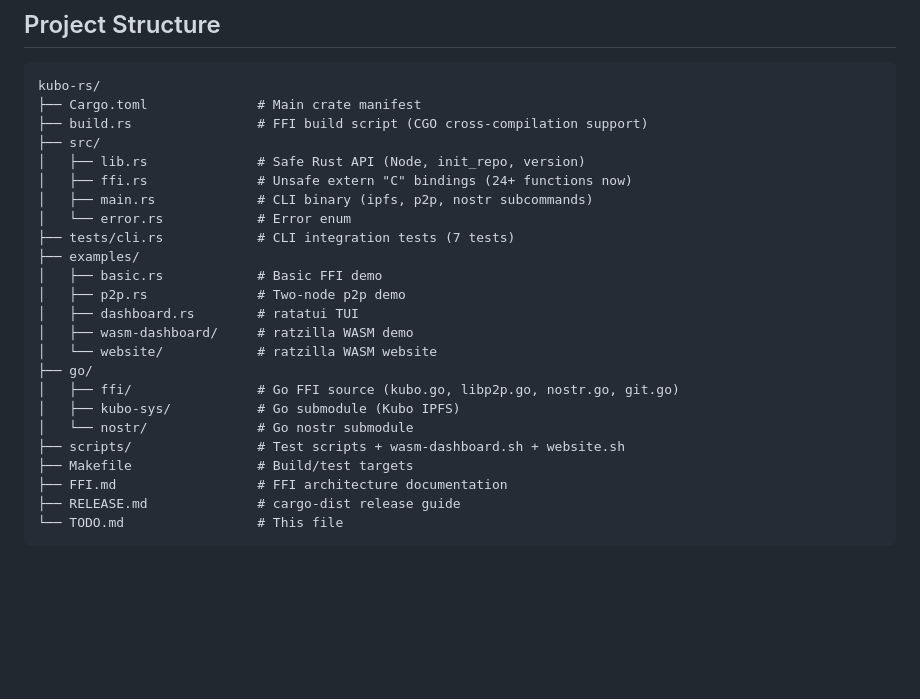
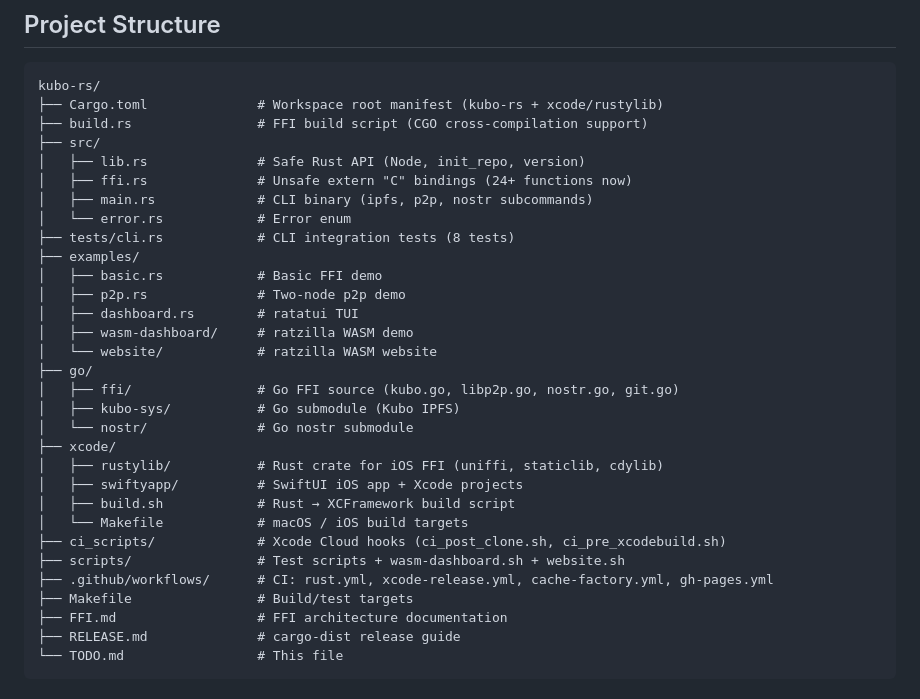
Before and after one commit to RandyMcMillan/kubo-rs, a Markdown page: TODO.md, the part around one of its changes. Rendered like a GitHub page; blank space fills up the shorter version.

````diff
--- a/TODO.md
+++ b/TODO.md
@@ -51,14 +64,14 @@
 
 ```
 kubo-rs/
-├── Cargo.toml              # Main crate manifest
+├── Cargo.toml              # Workspace root manifest (kubo-rs + xcode/rustylib)
 ├── build.rs                # FFI build script (CGO cross-compilation support)
 ├── src/
 │   ├── lib.rs              # Safe Rust API (Node, init_repo, version)
 │   ├── ffi.rs              # Unsafe extern "C" bindings (24+ functions now)
 │   ├── main.rs             # CLI binary (ipfs, p2p, nostr subcommands)
 │   └── error.rs            # Error enum
-├── tests/cli.rs            # CLI integration tests (7 tests)
+├── tests/cli.rs            # CLI integration tests (8 tests)
 ├── examples/
 │   ├── basic.rs            # Basic FFI demo
 │   ├── p2p.rs              # Two-node p2p demo
@@ -69,7 +82,14 @@ kubo-rs/
 │   ├── ffi/                # Go FFI source (kubo.go, libp2p.go, nostr.go, git.go)
 │   ├── kubo-sys/           # Go submodule (Kubo IPFS)
 │   └── nostr/              # Go nostr submodule
+├── xcode/
+│   ├── rustylib/           # Rust crate for iOS FFI (uniffi, staticlib, cdylib)
+│   ├── swiftyapp/          # SwiftUI iOS app + Xcode projects
+│   ├── build.sh            # Rust → XCFramework build script
+│   └── Makefile            # macOS / iOS build targets
+├── ci_scripts/             # Xcode Cloud hooks (ci_post_clone.sh, ci_pre_xcodebuild.sh)
 ├── scripts/                # Test scripts + wasm-dashboard.sh + website.sh
+├── .github/workflows/      # CI: rust.yml, xcode-release.yml, cache-factory.yml, gh-pages.yml
 ├── Makefile                # Build/test targets
 ├── FFI.md                  # FFI architecture documentation
 ├── RELEASE.md              # cargo-dist release guide
````
Also changed, not shown: other parts of TODO.md (+35 -23 lines).
